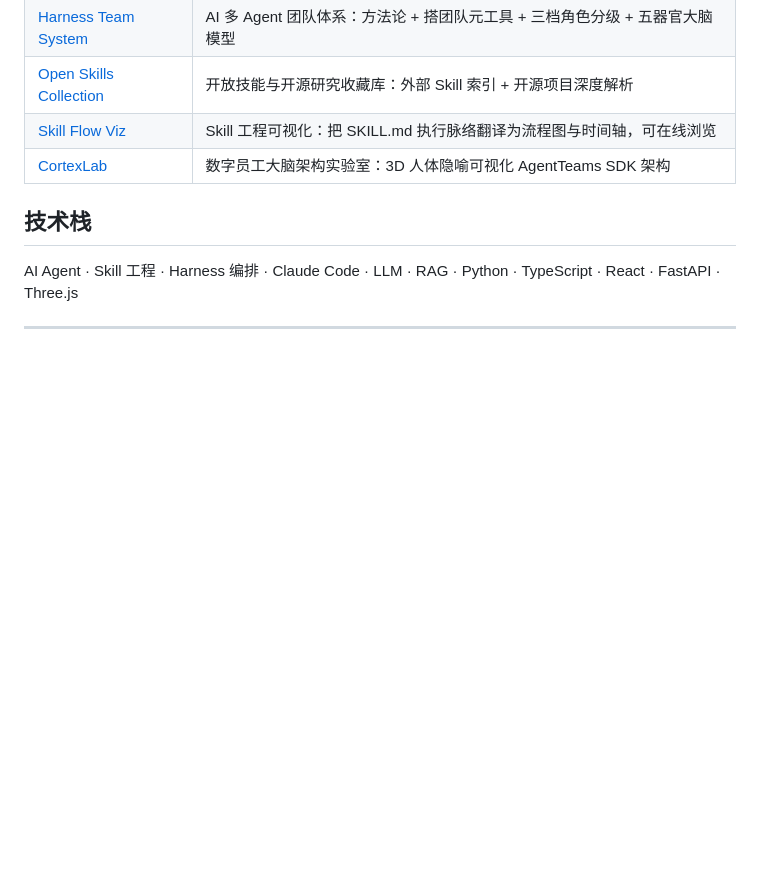
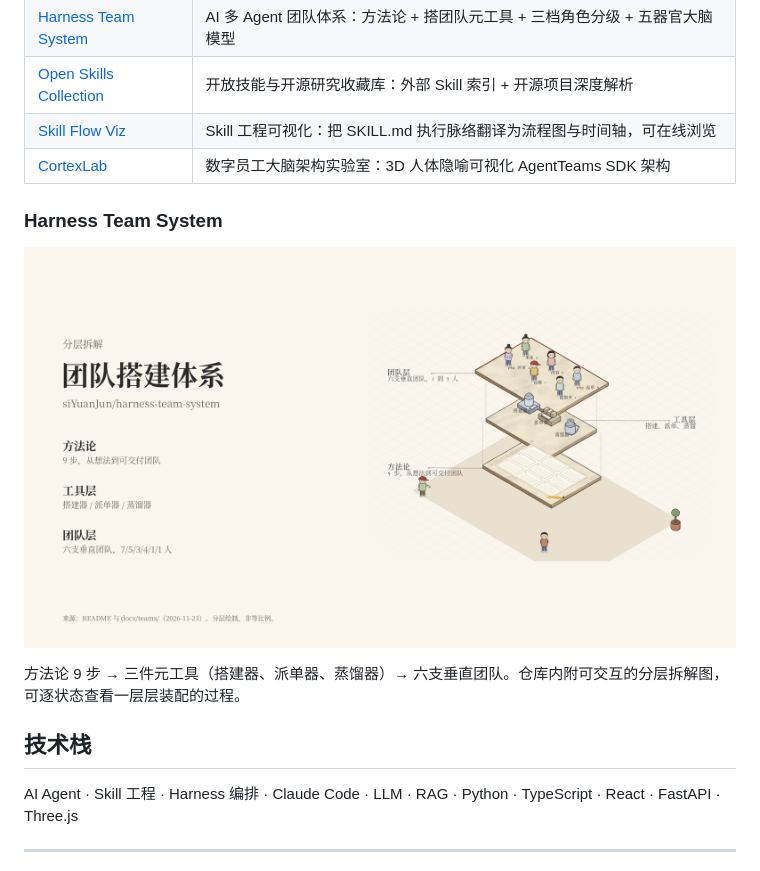
Before and after one commit to siYuanJun/siYuanJun, a Markdown page: README.md, the part around the change. Rendered like a GitHub page; pictures changed too: assets/harness-team-system-banner.png (added); blank space fills up the shorter version.

Commit message:
docs: 主页加入 Harness Team System 三层体系横幅

```diff
--- a/README.md
+++ b/README.md
@@ -30,6 +30,12 @@ AI Agent 工程实践者，专注 Skill 工程与 Harness 编排——把 AI 从
 | [Skill Flow Viz](https://siyuanjun.github.io/skill-flow-viz/index.html) | Skill 工程可视化：把 SKILL.md 执行脉络翻译为流程图与时间轴，可在线浏览 |
 | [CortexLab](https://github.com/siYuanJun/cortexlab) | 数字员工大脑架构实验室：3D 人体隐喻可视化 AgentTeams SDK 架构 |
 
+### Harness Team System
+
+![Harness Team System 三层体系：方法论、工具层、团队层](assets/harness-team-system-banner.png)
+
+方法论 9 步 → 三件元工具（搭建器、派单器、蒸馏器）→ 六支垂直团队。仓库内附可交互的分层拆解图，可逐状态查看一层层装配的过程。
+
 ## 技术栈
 
 AI Agent · Skill 工程 · Harness 编排 · Claude Code · LLM · RAG · Python · TypeScript · React · FastAPI · Three.js
```
